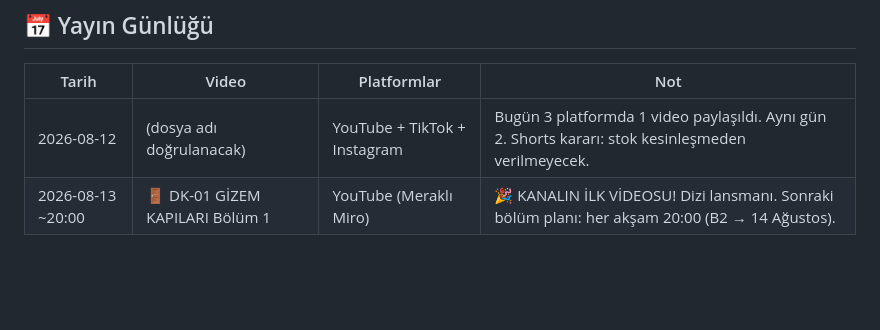
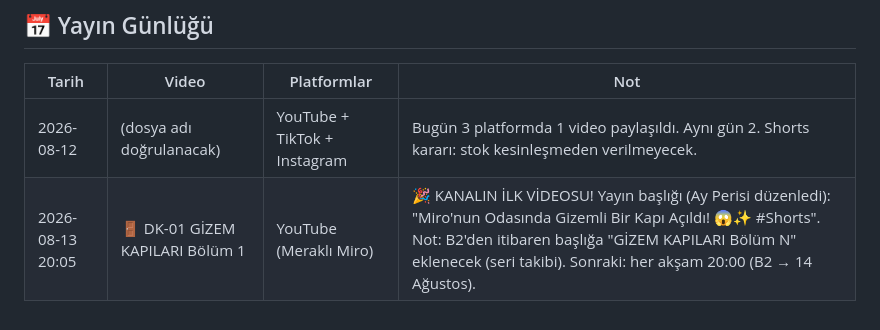
Before and after one commit to mraydinalper/testtttttt, a Markdown page: STOK_TAKIP.md, the part around the change. Drawn GitHub-style; blank space fills up the shorter version.

Commit message:
B1 gerçek yayın başlığı ve saati günlüğe işlendi
Co-Authored-By: Claude Fable 5 <noreply@anthropic.com>
Claude-Session: https://claude.ai/code/session_01DWzchLSfKCr2vU49DN2284

```diff
--- a/STOK_TAKIP.md
+++ b/STOK_TAKIP.md
@@ -69,4 +69,4 @@
 | Tarih | Video | Platformlar | Not |
 |---|---|---|---|
 | 2026-08-12 | (dosya adı doğrulanacak) | YouTube + TikTok + Instagram | Bugün 3 platformda 1 video paylaşıldı. Aynı gün 2. Shorts kararı: stok kesinleşmeden verilmeyecek. |
-| 2026-08-13 ~20:00 | 🚪 DK-01 GİZEM KAPILARI Bölüm 1 | YouTube (Meraklı Miro) | 🎉 KANALIN İLK VİDEOSU! Dizi lansmanı. Sonraki bölüm planı: her akşam 20:00 (B2 → 14 Ağustos). |
+| 2026-08-13 20:05 | 🚪 DK-01 GİZEM KAPILARI Bölüm 1 | YouTube (Meraklı Miro) | 🎉 KANALIN İLK VİDEOSU! Yayın başlığı (Ay Perisi düzenledi): "Miro'nun Odasında Gizemli Bir Kapı Açıldı! 😱✨ #Shorts". Not: B2'den itibaren başlığa "GİZEM KAPILARI Bölüm N" eklenecek (seri takibi). Sonraki: her akşam 20:00 (B2 → 14 Ağustos). |
```
